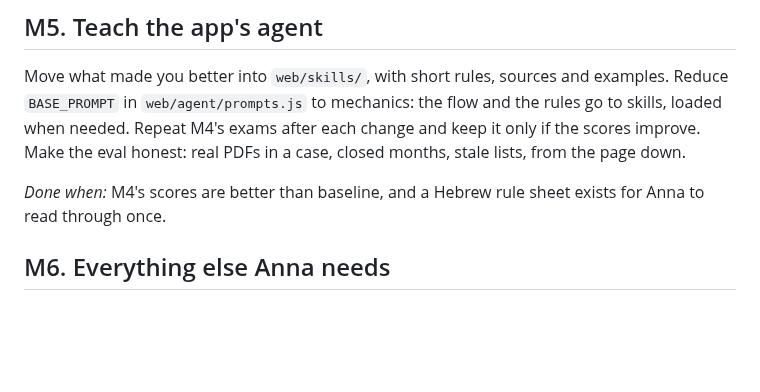
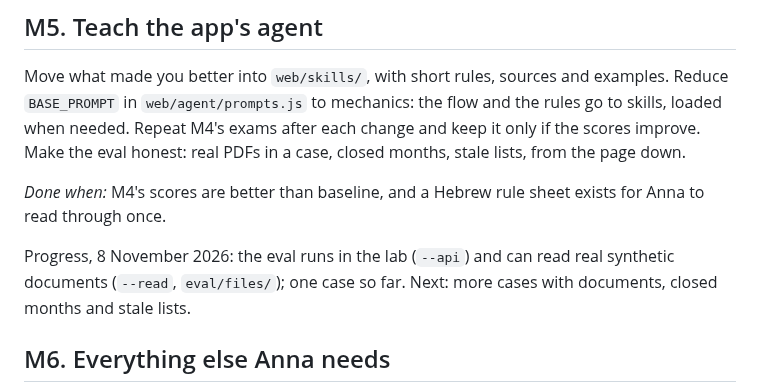
Before and after one commit to vitaliksh/annateria, a Markdown page: docs/WORK_PLAN.md, the part around the change. GitHub-like rendering; blank space fills up the shorter version.

Commit message:
Plan: M5 eval progress
Co-Authored-By: Claude Opus 5.5 <noreply@anthropic.com>

```diff
--- a/docs/WORK_PLAN.md
+++ b/docs/WORK_PLAN.md
@@ -50,6 +50,9 @@ Move what made you better into `web/skills/`, with short rules, sources and exam
 
 *Done when:* M4's scores are better than baseline, and a Hebrew rule sheet exists for Anna to read through once.
 
+Progress, 8 November 2026: the eval runs in the lab (`--api`) and can read real synthetic documents (`--read`, `eval/files/`); one case so far.
+Next: more cases with documents, closed months and stale lists.
+
 ## M6. Everything else Anna needs
 
 The harder days in `references/month-cycle.md`, and the items below. Fix or cut each one. A second, independent agent repeats two exams from the skill alone.
```
